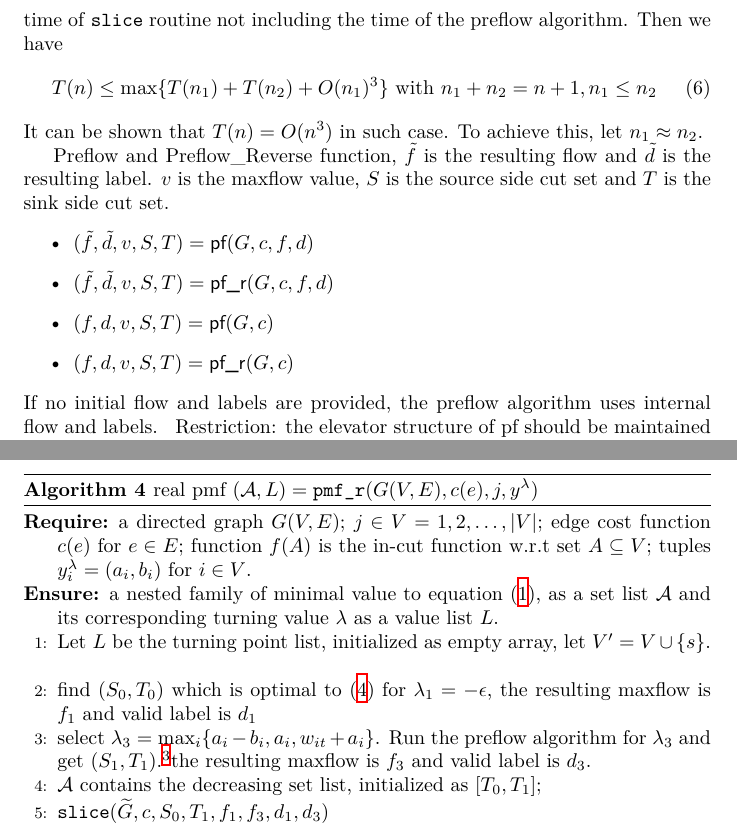
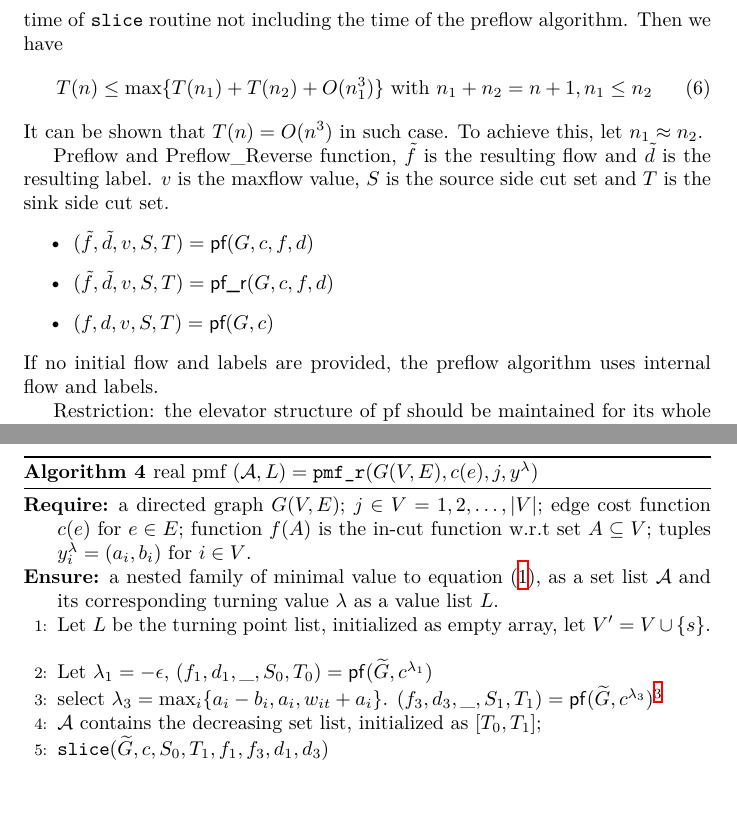
Before and after one commit to zhaofeng-shu33/info-clustering-research, a LaTeX document (pmf.tex): two parts of pages 6 and 7 of 7, joined at a grey line, cut so that both start at the same text, the shorter picture padded with empty space. Compiled offline with XeLaTeX.

Commit message:
optimize the expression

```diff
--- a/pmf.tex
+++ b/pmf.tex
@@ -180,7 +180,6 @@ Preflow and Preflow\_Reverse function, $\tilde{f}$ is the resulting flow and $\t
 \item $(\tilde{f}, \tilde{d}, v, S, T) = \textsf{pf}(G, c, f, d)$
 \item $(\tilde{f}, \tilde{d}, v, S, T) = \textsf{pf\_r}(G, c, f, d)$
 \item $(f, d, v, S, T) = \textsf{pf}(G, c)$
-\item $(f, d, v, S, T) = \textsf{pf\_r}(G, c)$
 \end{itemize}
 If no initial flow and labels are provided, the preflow algorithm uses internal flow and labels.
 \begin{algorithm}
@@ -189,8 +188,8 @@ If no initial flow and labels are provided, the preflow algorithm uses internal
 \REQUIRE a directed graph $G(V, E)$; $j \in V={1,2,\dots, \abs{V}}$; edge cost function $c(e)$ for $e \in E$; function $f(A)$ is the in-cut function w.r.t set $A\subseteq V$; tuples $y^{\lambda}_i = (a_i, b_i)$ for $i \in V$.
 \ENSURE a nested family of minimal value to equation \eqref{eq:pmq}, as a set list $\mathcal{A}$ and its corresponding turning value $\lambda$ as a value list $L$.
 \STATE Let $L$ be the turning point list, initialized as empty array, let $V'=V\cup\{s\}$.
-\STATE find $(S_0, T_0)$ which is optimal to \eqref{eq:pmqe} for $ \lambda_1  = -\epsilon$, the resulting maxflow is $f_1$ and valid label is $d_1$
-\STATE select $\lambda_3 = \max_{i}\{a_i-b_i, a_i, w_{it} + a_i\}$. Run the preflow algorithm for $\lambda_3$ and get $(S_1,T_1)$.\footnotemark the resulting maxflow is $f_3$ and valid label is $d_3$.
+\STATE Let $ \lambda_1  = -\epsilon$, $(f_1, d_1, \_, S_0, T_0) = \mathsf{pf}(\widetilde{G},c^{\lambda_1})$
+\STATE select $\lambda_3 = \max_{i}\{a_i-b_i, a_i, w_{it} + a_i\}$. $(f_3, d_3, \_, S_1, T_1) = \mathsf{pf}(\widetilde{G}, c^{\lambda_3})$\footnotemark
 \STATE $\mathcal{A}$ contains the decreasing set list, initialized as $[T_0, T_1]$;
 \STATE \texttt{slice}$(\widetilde{G}, c, S_0, T_1, f_1, f_3, d_1, d_3)$
 \STATE sort $L$ and reverse sort $\mathcal{A}$
```
Also changed, not shown: pmf.tex (3 more changed lines).
